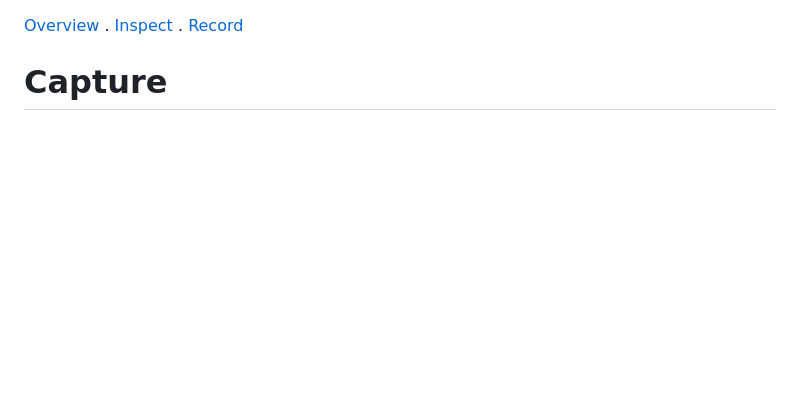
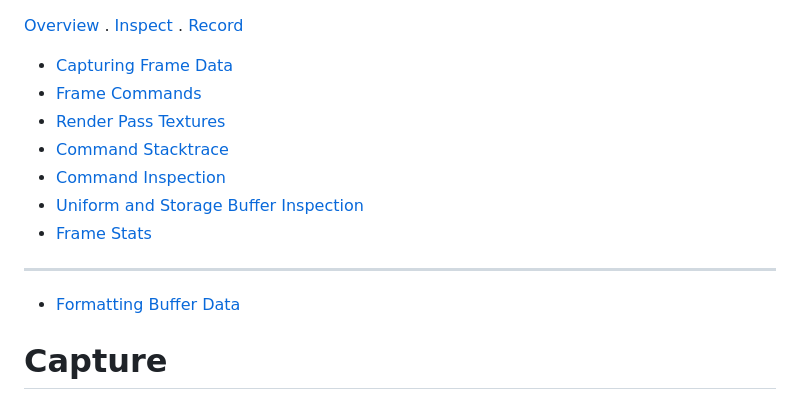
Before and after one commit to brendan-duncan/webgpu_inspector, a Markdown page: docs/capture.md, the part around the change. Rendered like a GitHub page; blank space fills up the shorter version.

```diff
--- a/docs/capture.md
+++ b/docs/capture.md
@@ -1,4 +1,16 @@
 [Overview](overview.md) . [Inspect](inspect.md) . [Record](record.md)
+
+* [Capturing Frame Data](#capturing-frame-data)
+* [Frame Commands](#frame-commands)
+* [Render Pass Textures](#render-pass-textures)
+* [Command Stacktrace](#command-stacktrace)
+* [Command Inspection](#command-inspection)
+* [Uniform and Storage Buffer Inspection](#uniform-and-storage-buffer-inspection)
+* [Frame Stats](#frame-stats)
+
+----
+
+* [Formatting Buffer Data](formatting_buffer_data.md)
 
 # Capture
 
```
Also changed, not shown: docs/inspect.md (+9 -0 lines).
